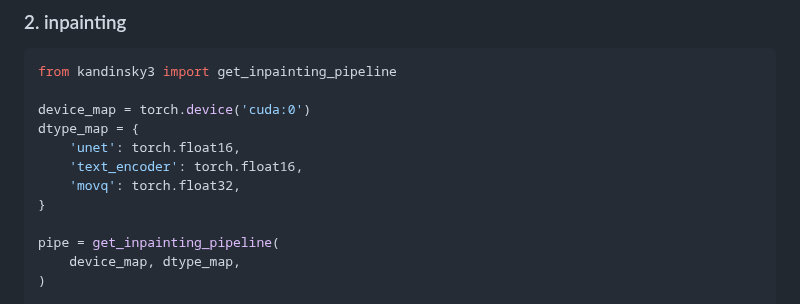
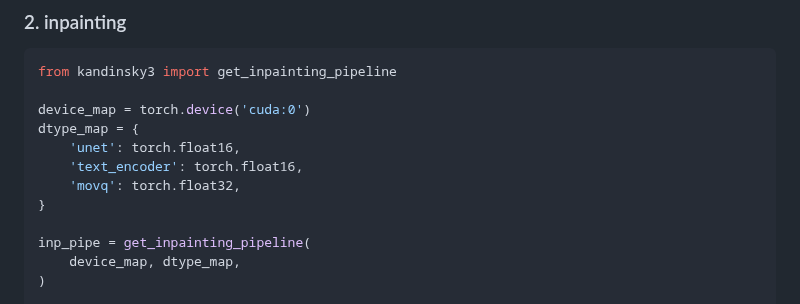
Before and after one commit to ai-forever/Kandinsky-3, a Markdown page: README.md, the part around the change. Rendered like a GitHub page.

Commit message:
Update README.md (#23)

```diff
--- a/README.md
+++ b/README.md
@@ -162,7 +162,7 @@ dtype_map = {
     'movq': torch.float32,
 }
 
-pipe = get_inpainting_pipeline(
+inp_pipe = get_inpainting_pipeline(
     device_map, dtype_map,
 )
 
```
